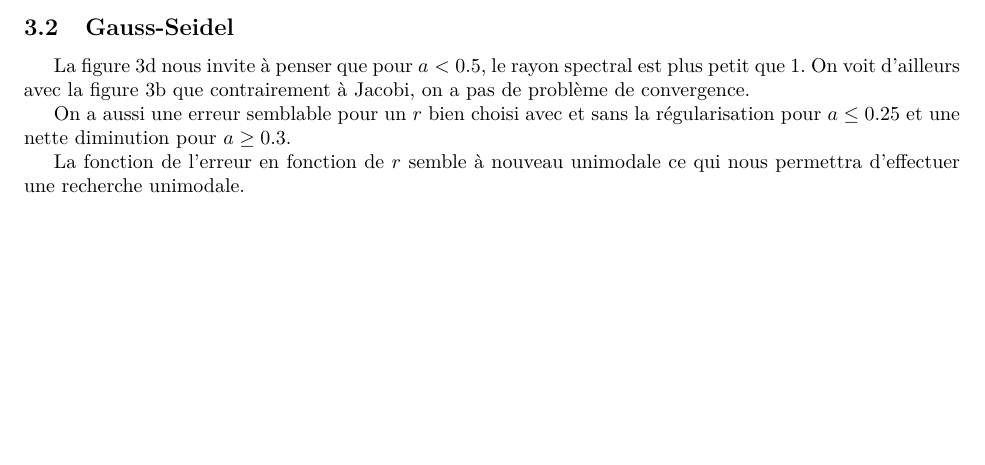
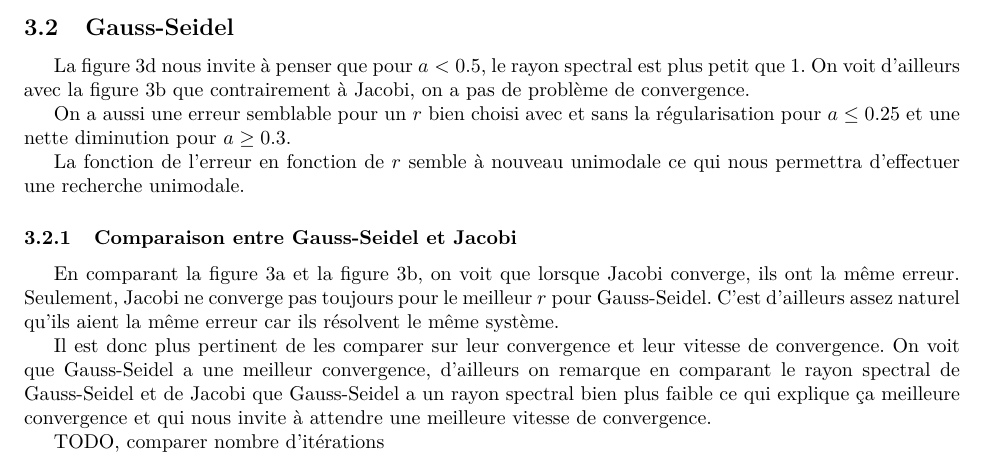
Before and after one commit to blegat/LINMA1170, a LaTeX document (devoir2/main.tex, which reads devoir2/Q3/q3.tex): part of page 8 of 9, cut so that both start at the same text, the shorter picture padded with empty space. Compiled offline with pdfLaTeX.

Commit message:
Add comp for q3

```diff
--- a/devoir2/Q3/q3.tex
+++ b/devoir2/Q3/q3.tex
@@ -50,6 +50,22 @@ diminution pour $a \geq 0.3$.
 La fonction de l'erreur en fonction de $r$ semble à nouveau unimodale
 ce qui nous permettra d'effectuer une recherche unimodale.
 
+\subsubsection{Comparaison entre Gauss-Seidel et Jacobi}
+En comparant la figure~\ref{fig:arj} et la figure~\ref{fig:args}, on voit
+que lorsque Jacobi converge, ils ont la même erreur.
+Seulement, Jacobi ne converge pas toujours pour le meilleur $r$ pour Gauss-Seidel.
+C'est d'ailleurs assez naturel qu'ils aient la même erreur car ils résolvent le même
+système.
+
+Il est donc plus pertinent de les comparer sur leur convergence et leur vitesse
+de convergence.
+On voit que Gauss-Seidel a une meilleur convergence,
+d'ailleurs on remarque en comparant le rayon spectral de Gauss-Seidel et de Jacobi
+que Gauss-Seidel a un rayon spectral bien plus faible ce qui explique ça meilleure
+convergence et qui nous invite à attendre une meilleure vitesse de convergence.
+
+TODO, comparer nombre d'itérations
+
 \begin{figure}
   \centering
   \begin{subfigure}[b]{0.45\textwidth}
```
